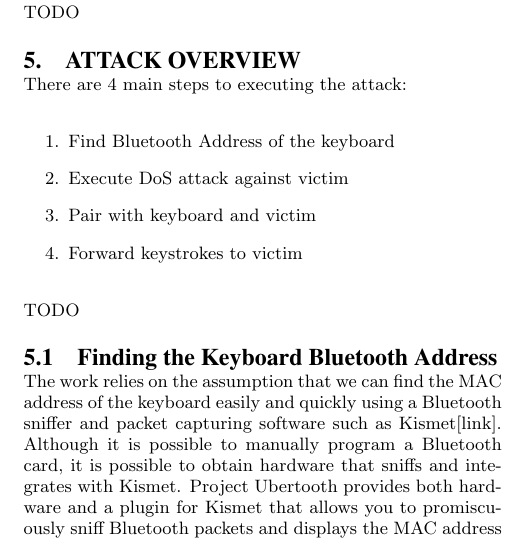
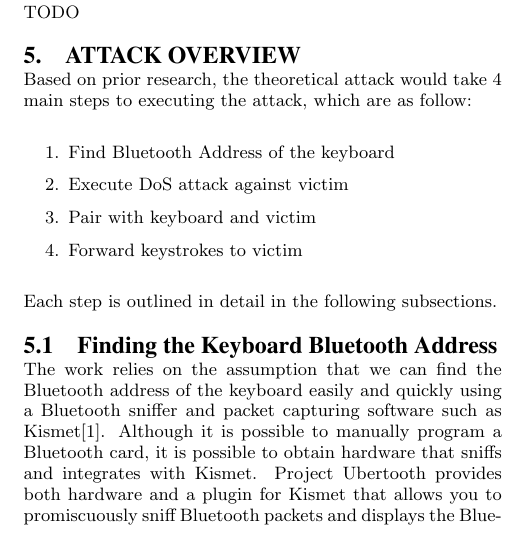
Before and after one commit to TheAlbatross279/BTBandit, a LaTeX paper (final_paper/paper.tex): part of one column of page 3 of 4, cut so that both start at the same text. Compiled offline with pdfLaTeX.

Commit message:
updated attack and bib

```diff
--- a/final_paper/paper.tex
+++ b/final_paper/paper.tex
@@ -98,16 +97,18 @@ Another interesting approach is the BT-Nino-MITM attack or Bluetooth No Input, N
 TODO
 
 \section{Attack Overview}
-There are 4 main steps to executing the attack:
+Based on prior research, the theoretical attack would take 4 main steps to executing the attack, which are as follow:
 \begin{enumerate}
 \item Find Bluetooth Address of the keyboard
 \item Execute DoS attack against victim
 \item Pair with keyboard and victim
 \item Forward keystrokes to victim
 \end{enumerate}
-TODO
+
+Each step is outlined in detail in the following subsections.
+
 \subsection{Finding the Keyboard Bluetooth Address}
-The work relies on the assumption that we can find the MAC address of the keyboard easily and quickly using a Bluetooth sniffer and packet capturing software such as Kismet[link]. Although it is possible to manually program a Bluetooth card, it is possible to obtain hardware that sniffs and integrates with Kismet. Project Ubertooth provides both hardware and a plugin for Kismet that allows you to promiscuously sniff Bluetooth packets and displays the MAC address from whatever device is sending out the packets.
+The work relies on the assumption that we can find the Bluetooth address of the keyboard easily and quickly using a Bluetooth sniffer and packet capturing software such as Kismet\cite{kismet}. Although it is possible to manually program a Bluetooth card, it is possible to obtain hardware that sniffs and integrates with Kismet. Project Ubertooth provides both hardware and a plugin for Kismet that allows you to promiscuously sniff Bluetooth packets and displays the Bluetooth address from whatever device is sending out the packets.
 
 Although we did not implement this approach, we believe that the keyboard's MAC address can be determined within seconds of sniffing, making this step very easy to execute.
 \cite{hak5}
```
Also changed, not shown: final_paper/refs.bib (+7 -0 lines), final_paper/paper.tex (1 more changed lines).
